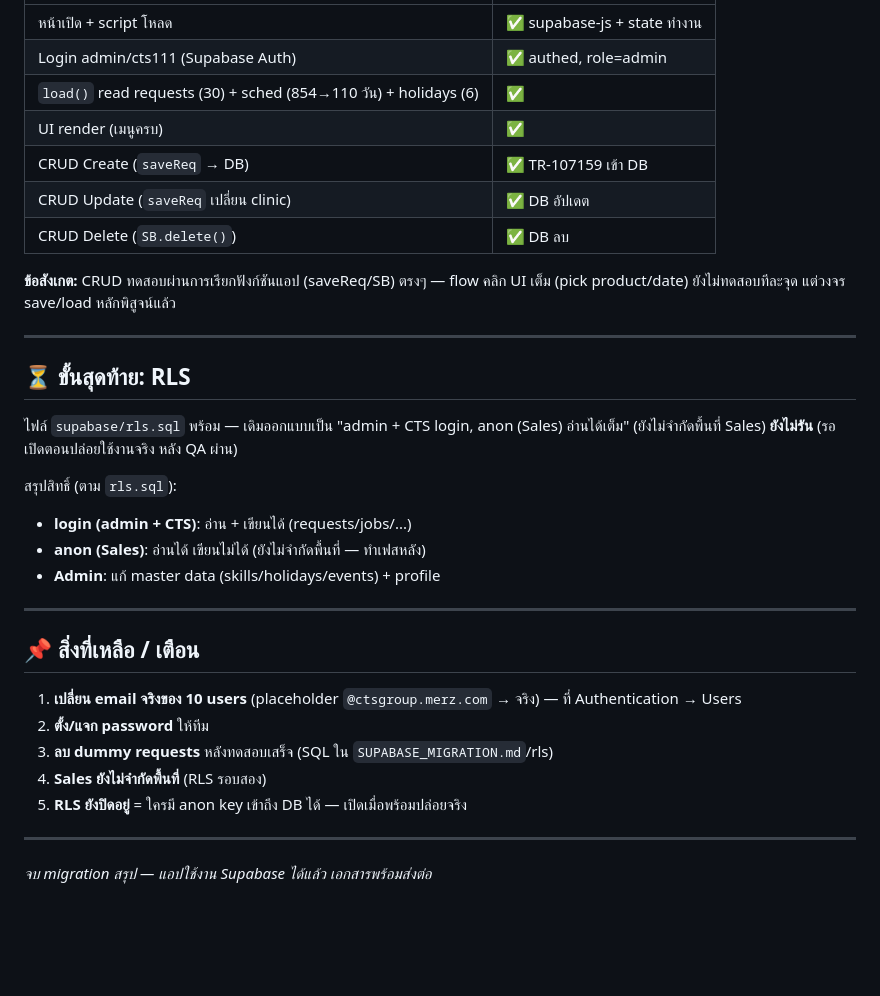
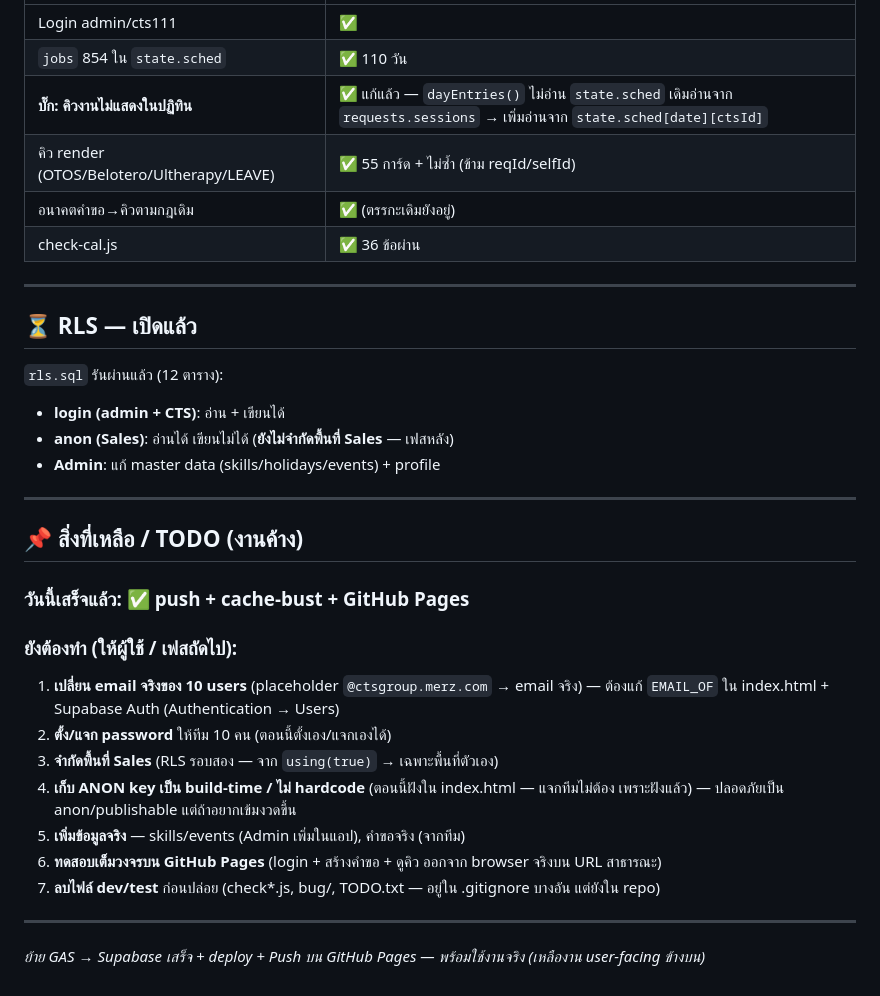
Before and after one commit to CTSgroupMerz/CTS-Training-Request, a Markdown page: SUPABASE_MIGRATION.md, the part around one of its changes. GitHub-like rendering; blank space fills up the shorter version.

```diff
--- a/SUPABASE_MIGRATION.md
+++ b/SUPABASE_MIGRATION.md
@@ -69,35 +72,35 @@
 |---|---|
-| หน้าเปิด + script โหลด | ✅ supabase-js + state ทำงาน |
-| Login admin/cts111 (Supabase Auth) | ✅ authed, role=admin |
-| `load()` read requests (30) + sched (854→110 วัน) + holidays (6) | ✅ |
-| UI render (เมนูครบ) | ✅ |
-| CRUD Create (`saveReq` → DB) | ✅ TR-107159 เข้า DB |
-| CRUD Update (`saveReq` เปลี่ยน clinic) | ✅ DB อัปเดต |
-| CRUD Delete (`SB.delete()`) | ✅ DB ลบ |
-
-**ข้อสังเกต:** CRUD ทดสอบผ่านการเรียกฟังก์ชันแอป (saveReq/SB) ตรงๆ — flow คลิก UI เต็ม (pick product/date) ยังไม่ทดสอบทีละจุด แต่วงจร save/load หลักพิสูจน์แล้ว
+| Login admin/cts111 | ✅ |
+| `jobs` 854 ใน `state.sched` | ✅ 110 วัน |
+| **บั๊ก: คิวงานไม่แสดงในปฏิทิน** | ✅ แก้แล้ว — `dayEntries()` ไม่อ่าน `state.sched` เดิมอ่านจาก `requests.sessions` → เพิ่มอ่านจาก `state.sched[date][ctsId]` |
+| คิว render (OTOS/Belotero/Ultherapy/LEAVE) | ✅ 55 การ์ด + ไม่ซ้ำ (ข้าม reqId/selfId) |
+| อนาคตคำขอ→คิวตามกฎเดิม | ✅ (ตรรกะเดิมยังอยู่) |
+| check-cal.js | ✅ 36 ข้อผ่าน |
 
 ---
 
-## ⏳ ขั้นสุดท้าย: RLS
+## ⏳ RLS — เปิดแล้ว
 
-ไฟล์ `supabase/rls.sql` พร้อม — เดิมออกแบบเป็น "admin + CTS login, anon (Sales) อ่านได้เต็ม" (ยังไม่จำกัดพื้นที่ Sales)
-**ยังไม่รัน** (รอเปิดตอนปล่อยใช้งานจริง หลัง QA ผ่าน)
-
-สรุปสิทธิ์ (ตาม `rls.sql`):
-- **login (admin + CTS)**: อ่าน + เขียนได้ (requests/jobs/...)
-- **anon (Sales)**: อ่านได้ เขียนไม่ได้ (ยังไม่จำกัดพื้นที่ — ทำเฟสหลัง)
+`rls.sql` รันผ่านแล้ว (12 ตาราง):
+- **login (admin + CTS)**: อ่าน + เขียนได้
+- **anon (Sales)**: อ่านได้ เขียนไม่ได้ (**ยังไม่จำกัดพื้นที่ Sales** — เฟสหลัง)
 - **Admin**: แก้ master data (skills/holidays/events) + profile
 
 ---
 
-## 📌 สิ่งที่เหลือ / เตือน
+## 📌 สิ่งที่เหลือ / TODO (งานค้าง)
 
-1. **เปลี่ยน email จริงของ 10 users** (placeholder `@ctsgroup.merz.com` → จริง) — ที่ Authentication → Users
-2. **ตั้ง/แจก password** ให้ทีม
-3. **ลบ dummy requests** หลังทดสอบเสร็จ (SQL ใน `SUPABASE_MIGRATION.md`/rls)
-4. **Sales ยังไม่จำกัดพื้นที่** (RLS รอบสอง)
-5. **RLS ยังปิดอยู่** = ใครมี anon key เข้าถึง DB ได้ — เปิดเมื่อพร้อมปล่อยจริง
+### วันนี้เสร็จแล้ว: ✅ push + cache-bust + GitHub Pages
+
+### ยังต้องทำ (ให้ผู้ใช้ / เฟสถัดไป):
+1. **เปลี่ยน email จริงของ 10 users** (placeholder `@ctsgroup.merz.com` → email จริง) — ต้องแก้ `EMAIL_OF` ใน index.html + Supabase Auth (Authentication → Users)
+2. **ตั้ง/แจก password** ให้ทีม 10 คน (ตอนนี้ตั้งเอง/แจกเองได้)
+3. **จำกัดพื้นที่ Sales** (RLS รอบสอง — จาก `using(true)` → เฉพาะพื้นที่ตัวเอง)
+4. **เก็บ ANON key เป็น build-time / ไม่ hardcode** (ตอนนี้ฝังใน index.html — แจกทีมไม่ต้อง เพราะฝังแล้ว) — ปลอดภัยเป็น anon/publishable แต่ถ้าอยากเข้มงวดขึ้น
+5. **เพิ่มข้อมูลจริง** — skills/events (Admin เพิ่มในแอป), คำขอจริง (จากทีม)
+6. **ทดสอบเต็มวงจรบน GitHub Pages** (login + สร้างคำขอ + ดูคิว ออกจาก browser จริงบน URL สาธารณะ)
+7. **ลบไฟล์ dev/test** ก่อนปล่อย (check*.js, bug/, TODO.txt — อยู่ใน .gitignore บางอัน แต่ยังใน repo)
 
 ---
-*จบ migration สรุป — แอปใช้งาน Supabase ได้แล้ว เอกสารพร้อมส่งต่อ*
+
+*ย้าย GAS → Supabase เสร็จ + deploy + Push บน GitHub Pages — พร้อมใช้งานจริง (เหลืองาน user-facing ข้างบน)*
```
Also changed, not shown: other parts of SUPABASE_MIGRATION.md (+26 -23 lines).
